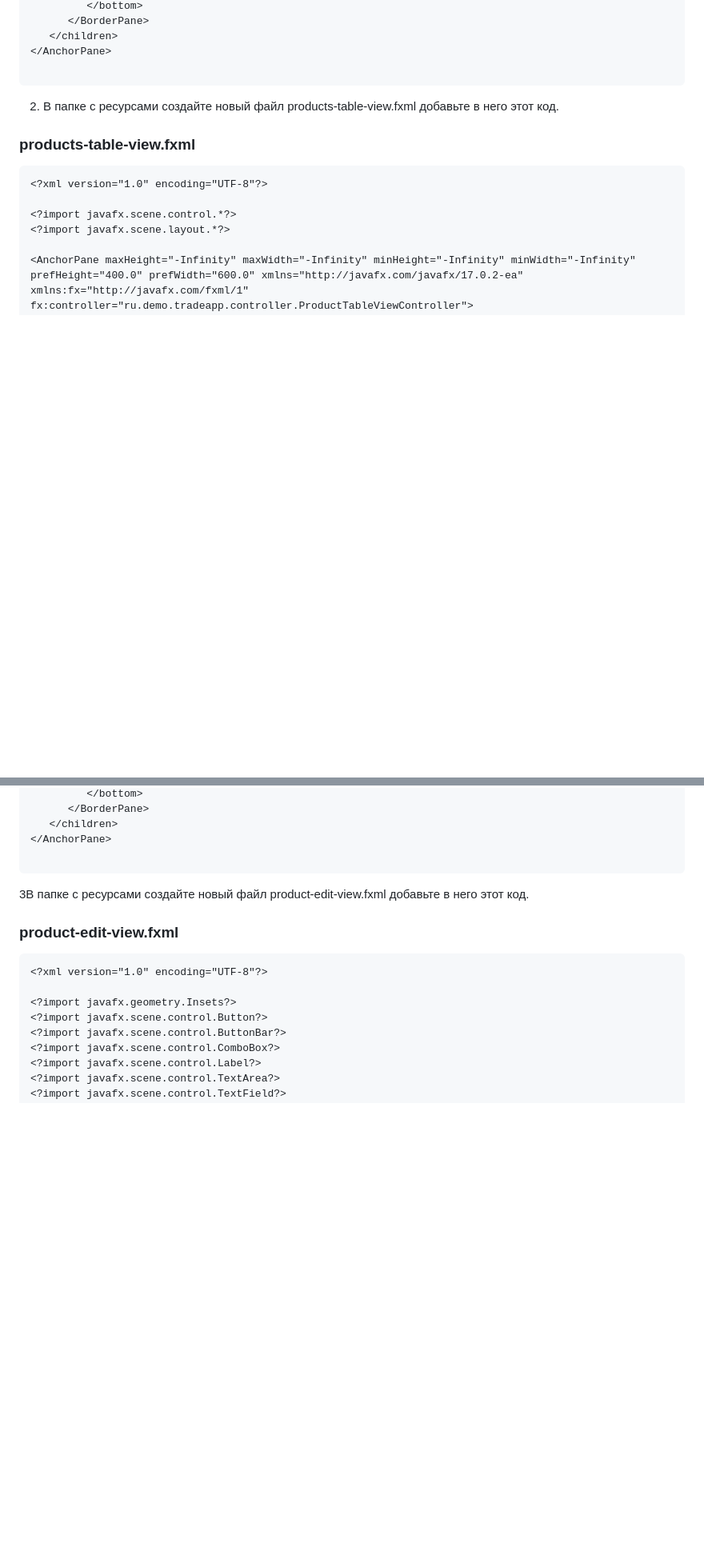
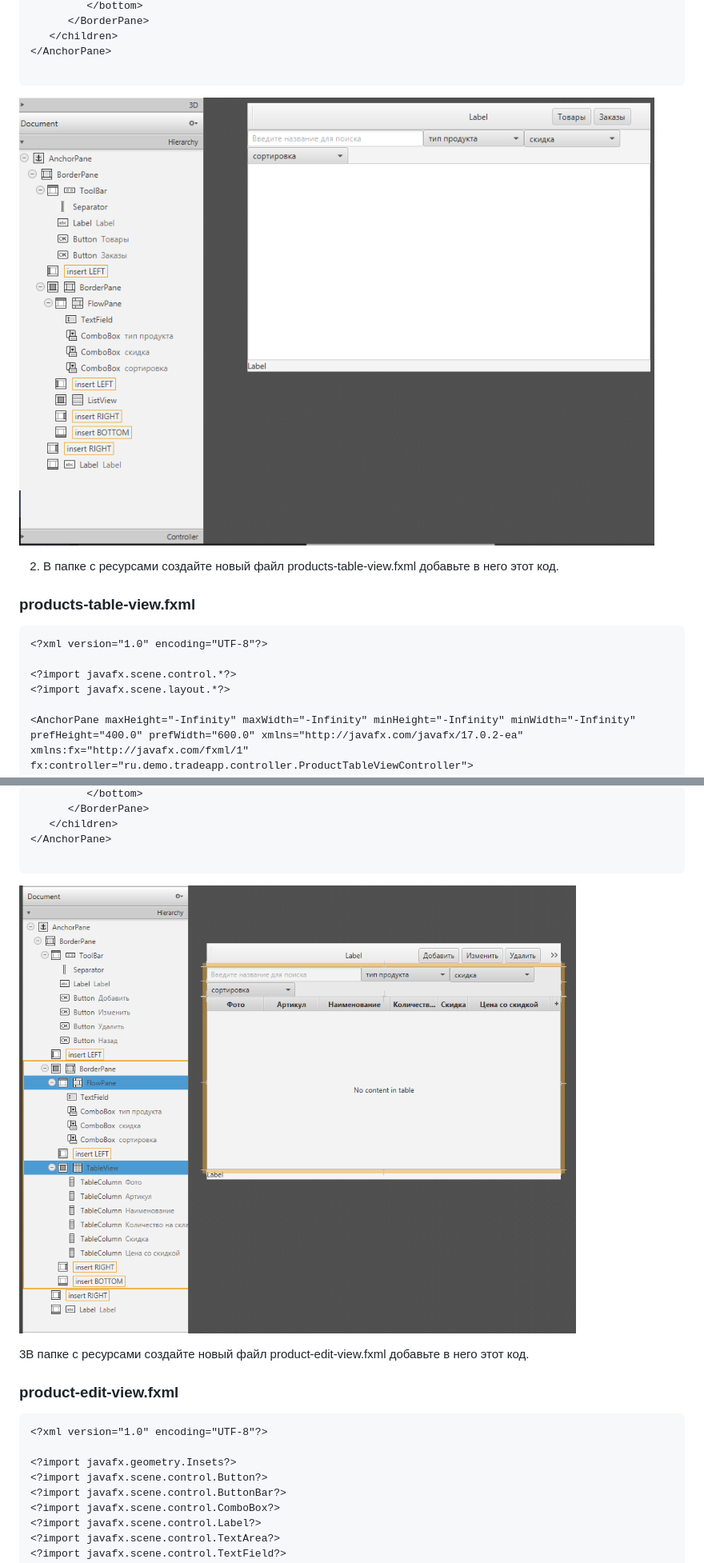
Before and after one commit to RuslanRinatovich/UP02, a Markdown page: Lesson4.md, 2 parts joined by grey strips. Shown at 80% size. Drawn GitHub-style; pictures changed too: Lesson4Images/img_11.png (added), Lesson4Images/img_12.png (added); blank space fills up the shorter version.

Commit message:
Сделать четвертый урок

````diff
--- a/Lesson4.md
+++ b/Lesson4.md
@@ -479,6 +479,7 @@ public class Product {
 </AnchorPane>
 
 ```
+![img_2.png](Lesson4Images/img_12.png)
 
 2. В папке с ресурсами создайте новый файл products-table-view.fxml добавьте в него этот код.
 ### products-table-view.fxml
@@ -537,6 +538,7 @@ public class Product {
 </AnchorPane>
 
 ```
+![img_1.png](Lesson4Images/img_11.png)
 
 3В папке с ресурсами создайте новый файл product-edit-view.fxml добавьте в него этот код.
 ### product-edit-view.fxml
````
Also changed, not shown: other parts of Lesson4.md (+1 -0 lines), Lesson4Images/img10.png (added), Lesson4Images/img_13.png (added).
